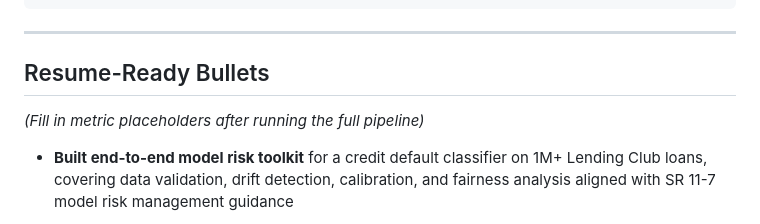
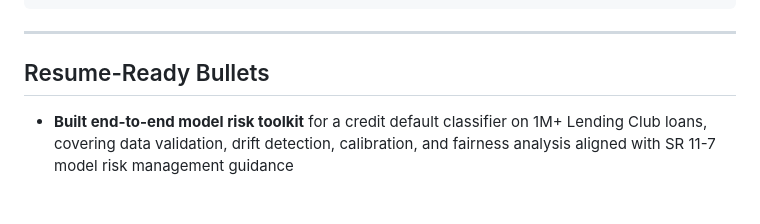
Before and after one commit to OkediranTunmbi/ml-quant-governance-portfolio, a Markdown page: projects/model_risk_governance/README.md, the part around the change. GitHub-like rendering.

Commit message:
Update README to remove metric placeholders
Removed placeholder text for resume-ready bullets.

```diff
--- a/projects/model_risk_governance/README.md
+++ b/projects/model_risk_governance/README.md
@@ -155,8 +155,6 @@ model_risk_governance/
 
 ## Resume-Ready Bullets
 
-_(Fill in metric placeholders after running the full pipeline)_
-
 - **Built end-to-end model risk toolkit** for a credit default classifier on 1M+ Lending Club
   loans, covering data validation, drift detection, calibration, and fairness analysis
   aligned with SR 11-7 model risk management guidance
```
